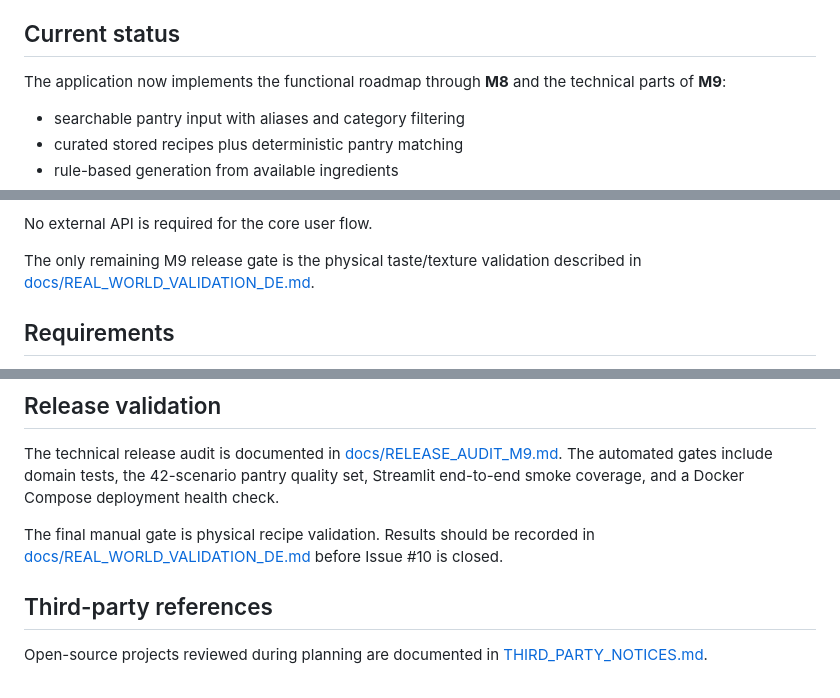
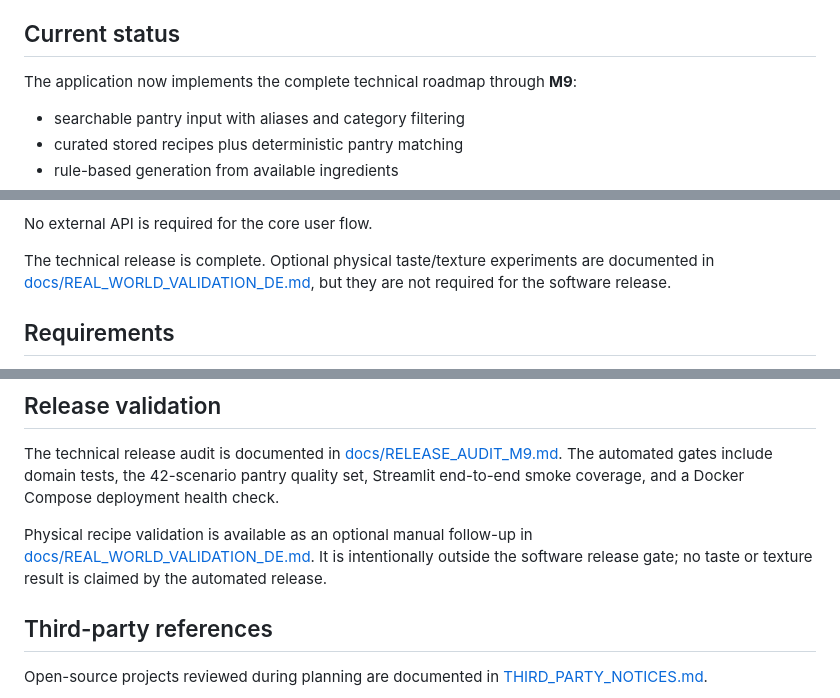
Before and after one commit to ScoreSymphony/Smoothie-Generator, a Markdown page: README.md, 3 parts joined by grey strips. Rendered like a GitHub page.

Commit message:
M9: mark technical roadmap complete without physical release gate

```diff
--- a/README.md
+++ b/README.md
@@ -10,8 +10,7 @@ paid AI service.
 
 ## Current status
 
-The application now implements the functional roadmap through **M8** and the
-technical parts of **M9**:
+The application now implements the complete technical roadmap through **M9**:
 
 - searchable pantry input with aliases and category filtering
 - curated stored recipes plus deterministic pantry matching
@@ -31,8 +30,7 @@ technical parts of **M9**:
 
 No external API is required for the core user flow.
 
-The only remaining M9 release gate is the physical taste/texture validation
-described in [docs/REAL_WORLD_VALIDATION_DE.md](docs/REAL_WORLD_VALIDATION_DE.md).
+The technical release is complete. Optional physical taste/texture experiments are documented in [docs/REAL_WORLD_VALIDATION_DE.md](docs/REAL_WORLD_VALIDATION_DE.md), but they are not required for the software release.
 
 ## Requirements
 
@@ -176,9 +174,7 @@ The technical release audit is documented in
 include domain tests, the 42-scenario pantry quality set, Streamlit end-to-end
 smoke coverage, and a Docker Compose deployment health check.
 
-The final manual gate is physical recipe validation. Results should be recorded
-in [docs/REAL_WORLD_VALIDATION_DE.md](docs/REAL_WORLD_VALIDATION_DE.md) before
-Issue #10 is closed.
+Physical recipe validation is available as an optional manual follow-up in [docs/REAL_WORLD_VALIDATION_DE.md](docs/REAL_WORLD_VALIDATION_DE.md). It is intentionally outside the software release gate; no taste or texture result is claimed by the automated release.
 
 ## Third-party references
 
```
